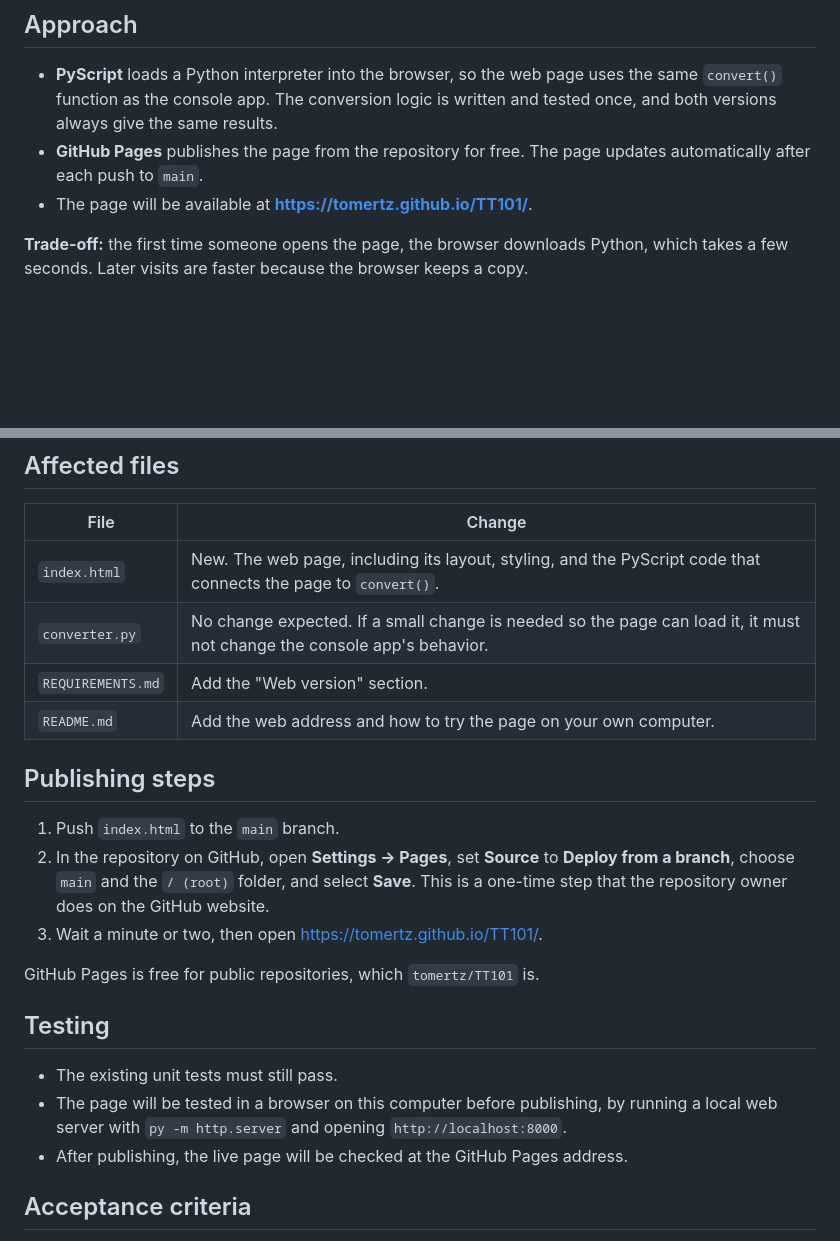
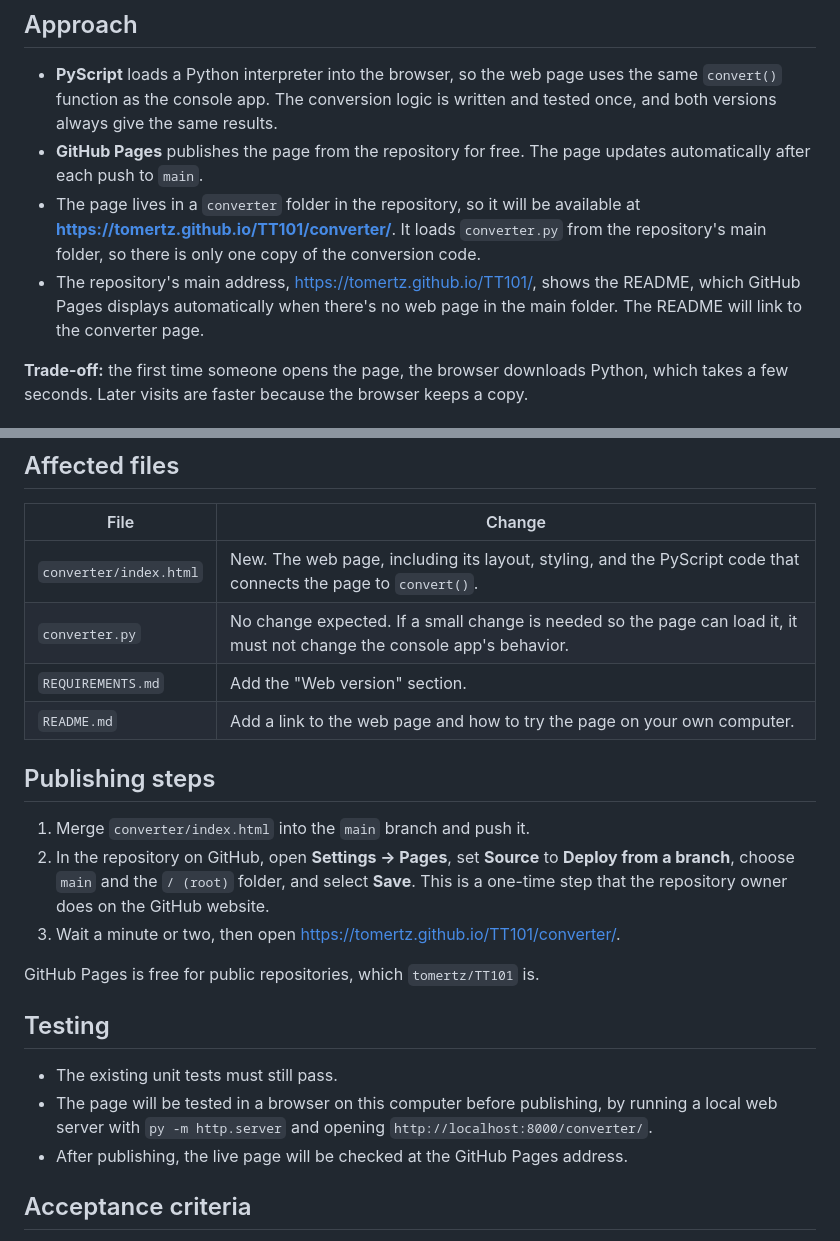
Before and after one commit to tomertz/TT101, a Markdown page: CHANGE_REQUEST_003.md, 2 parts joined by grey strips. GitHub-like rendering; blank space fills up the shorter version.

Commit message:
Move web page address to /TT101/converter/ in CR-003
Co-authored-by: Cursor <cursoragent@cursor.com>

```diff
--- a/CHANGE_REQUEST_003.md
+++ b/CHANGE_REQUEST_003.md
@@ -22,7 +22,8 @@ The console app only works on a computer with Python installed, and it has to be
 
 - **PyScript** loads a Python interpreter into the browser, so the web page uses the same `convert()` function as the console app. The conversion logic is written and tested once, and both versions always give the same results.
 - **GitHub Pages** publishes the page from the repository for free. The page updates automatically after each push to `main`.
-- The page will be available at **https://tomertz.github.io/TT101/**.
+- The page lives in a `converter` folder in the repository, so it will be available at **https://tomertz.github.io/TT101/converter/**. It loads `converter.py` from the repository's main folder, so there is only one copy of the conversion code.
+- The repository's main address, https://tomertz.github.io/TT101/, shows the README, which GitHub Pages displays automatically when there's no web page in the main folder. The README will link to the converter page.
 
 **Trade-off:** the first time someone opens the page, the browser downloads Python, which takes a few seconds. Later visits are faster because the browser keeps a copy.
 
@@ -78,23 +79,23 @@ Add a new "Web version" section after "Platform" that contains the "Approach" an
 
 | File | Change |
 |------|--------|
-| `index.html` | New. The web page, including its layout, styling, and the PyScript code that connects the page to `convert()`. |
+| `converter/index.html` | New. The web page, including its layout, styling, and the PyScript code that connects the page to `convert()`. |
 | `converter.py` | No change expected. If a small change is needed so the page can load it, it must not change the console app's behavior. |
 | `REQUIREMENTS.md` | Add the "Web version" section. |
-| `README.md` | Add the web address and how to try the page on your own computer. |
+| `README.md` | Add a link to the web page and how to try the page on your own computer. |
 
 ## Publishing steps
 
-1. Push `index.html` to the `main` branch.
+1. Merge `converter/index.html` into the `main` branch and push it.
 2. In the repository on GitHub, open **Settings → Pages**, set **Source** to **Deploy from a branch**, choose `main` and the `/ (root)` folder, and select **Save**. This is a one-time step that the repository owner does on the GitHub website.
-3. Wait a minute or two, then open https://tomertz.github.io/TT101/.
+3. Wait a minute or two, then open https://tomertz.github.io/TT101/converter/.
 
 GitHub Pages is free for public repositories, which `tomertz/TT101` is.
 
 ## Testing
 
 - The existing unit tests must still pass.
-- The page will be tested in a browser on this computer before publishing, by running a local web server with `py -m http.server` and opening `http://localhost:8000`.
+- The page will be tested in a browser on this computer before publishing, by running a local web server with `py -m http.server` and opening `http://localhost:8000/converter/`.
 - After publishing, the live page will be checked at the GitHub Pages address.
 
 ## Acceptance criteria
```
